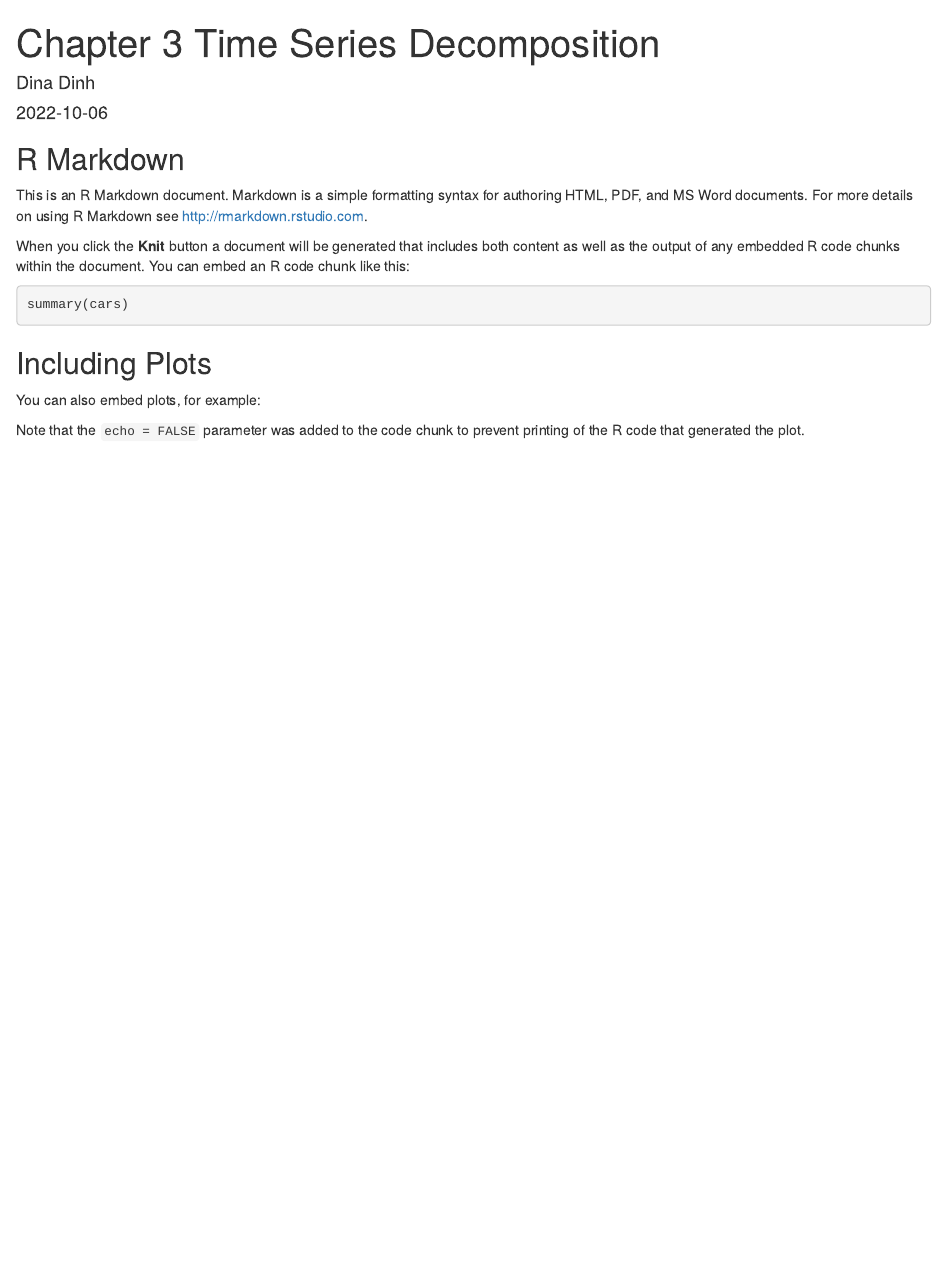
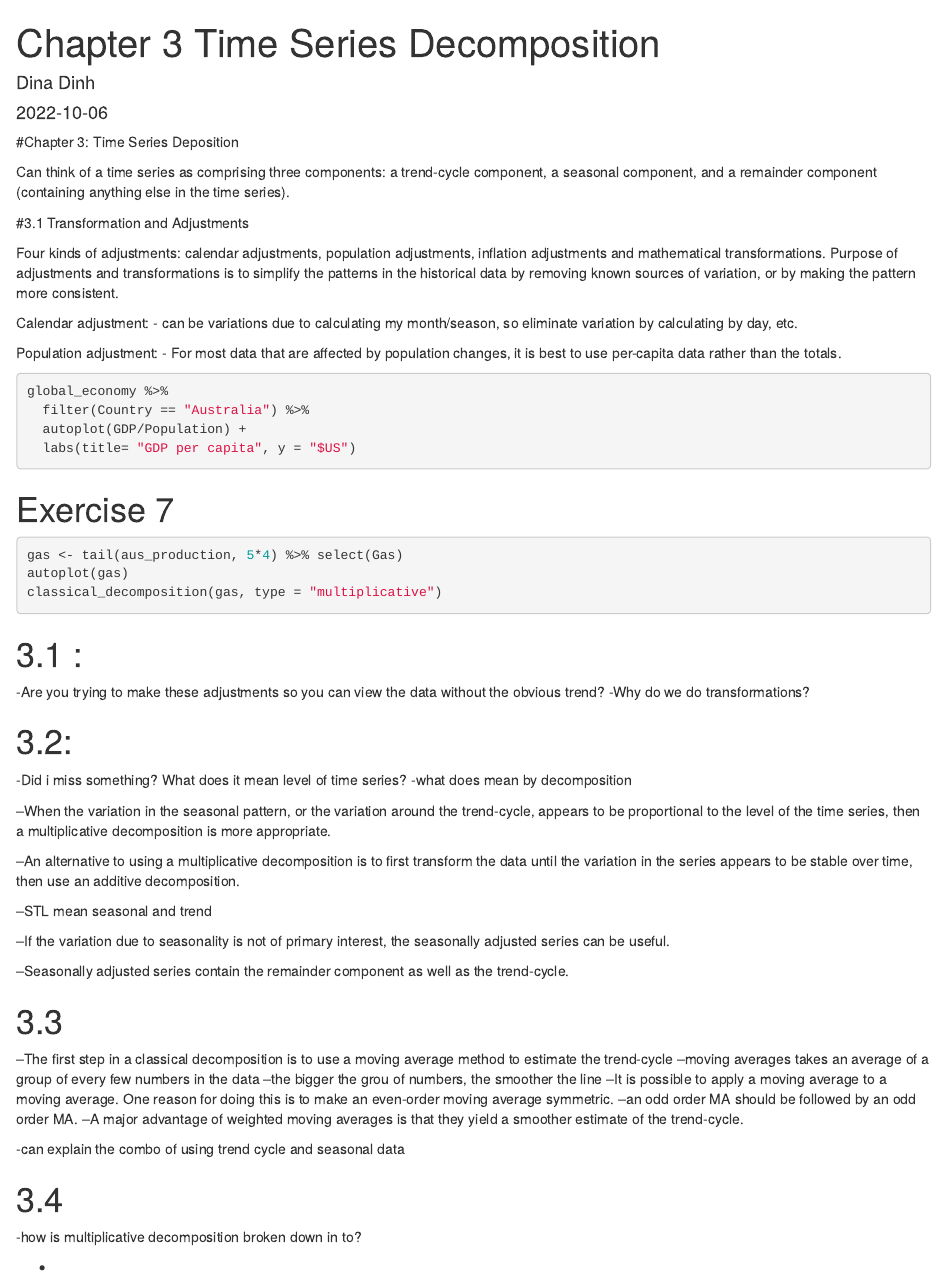
Before and after one commit to GentimisThanos/TimeSeries_2022, an R Markdown document (Chapter3/001_Chapter3_DD.Rmd): the page in a window 1100 px wide, from its top. Rendered offline with R 4.5, knitr and Pandoc, with nearby package versions; the code chunks are not run, so their results and figures are left out.

Commit message:
Chapter 3

````diff
--- a/Chapter3/001_Chapter3_DD.Rmd
+++ b/Chapter3/001_Chapter3_DD.Rmd
@@ -10,21 +11,67 @@ knitr::opts_chunk$set(echo = TRUE)
 ```
 
-## R Markdown
+#Chapter 3: Time Series Deposition
 
-This is an R Markdown document. Markdown is a simple formatting syntax for authoring HTML, PDF, and MS Word documents. For more details on using R Markdown see <http://rmarkdown.rstudio.com>.
+Can think of a time series as comprising three components: a trend-cycle component, a seasonal component, and a remainder component (containing anything else in the time series).
 
-When you click the **Knit** button a document will be generated that includes both content as well as the output of any embedded R code chunks within the document. You can embed an R code chunk like this:
+#3.1 Transformation and Adjustments
 
-```{r cars}
-summary(cars)
+Four kinds of adjustments: calendar adjustments, population adjustments, inflation adjustments and mathematical transformations.
+Purpose of adjustments and transformations is to simplify the patterns in the historical data by removing known sources of variation, or by making the pattern more consistent.
+
+Calendar adjustment:
+- can be variations due to calculating my month/season, so eliminate variation by calculating by day, etc.
+
+Population adjustment:
+- For most data that are affected by population changes, it is best to use per-capita data rather than the totals.
+```{r}
+global_economy %>%
+  filter(Country == "Australia") %>%
+  autoplot(GDP/Population) +
+  labs(title= "GDP per capita", y = "$US")
 ```
 
-## Including Plots
-
-You can also embed plots, for example:
-
-```{r pressure, echo=FALSE}
-plot(pressure)
+# Exercise 7
+```{r}
+gas <- tail(aus_production, 5*4) %>% select(Gas)
+autoplot(gas)
+classical_decomposition(gas, type = "multiplicative")
 ```
 
-Note that the `echo = FALSE` parameter was added to the code chunk to prevent printing of the R code that generated the plot.
+# 3.1 :
+
+-Are you trying to make these adjustments so you can view the data without the obvious trend?
+-Why do we do transformations?
+
+# 3.2:
+
+-Did i miss something? What does it mean level of time series?
+-what does mean by decomposition
+
+--When the variation in the seasonal pattern, or the variation around the trend-cycle, appears to be proportional to the level of the time series, then a multiplicative decomposition is more appropriate.
+
+--An alternative to using a multiplicative decomposition is to first transform the data until the variation in the series appears to be stable over time, then use an additive decomposition.
+
+--STL mean seasonal and trend
+
+--If the variation due to seasonality is not of primary interest, the seasonally adjusted series can be useful.
+
+--Seasonally adjusted series contain the remainder component as well as the trend-cycle.
+
+# 3.3
+
+--The first step in a classical decomposition is to use a moving average method to estimate the trend-cycle
+--moving averages takes an average of a group of every few numbers in the data
+  --the bigger the grou of numbers, the smoother the line
+--It is possible to apply a moving average to a moving average. One reason for doing this is to make an even-order moving average symmetric.
+--an odd order MA should be followed by an odd order MA.
+--A major advantage of weighted moving averages is that they yield a smoother estimate of the trend-cycle.
+
+-can explain the combo of using trend cycle and seasonal data
+
+
+# 3.4
+
+-how is multiplicative decomposition broken down in to?
+
+-
````
Also changed, not shown: Chapter3/001_Chapter3_DD.Rmd (1 more changed lines).
